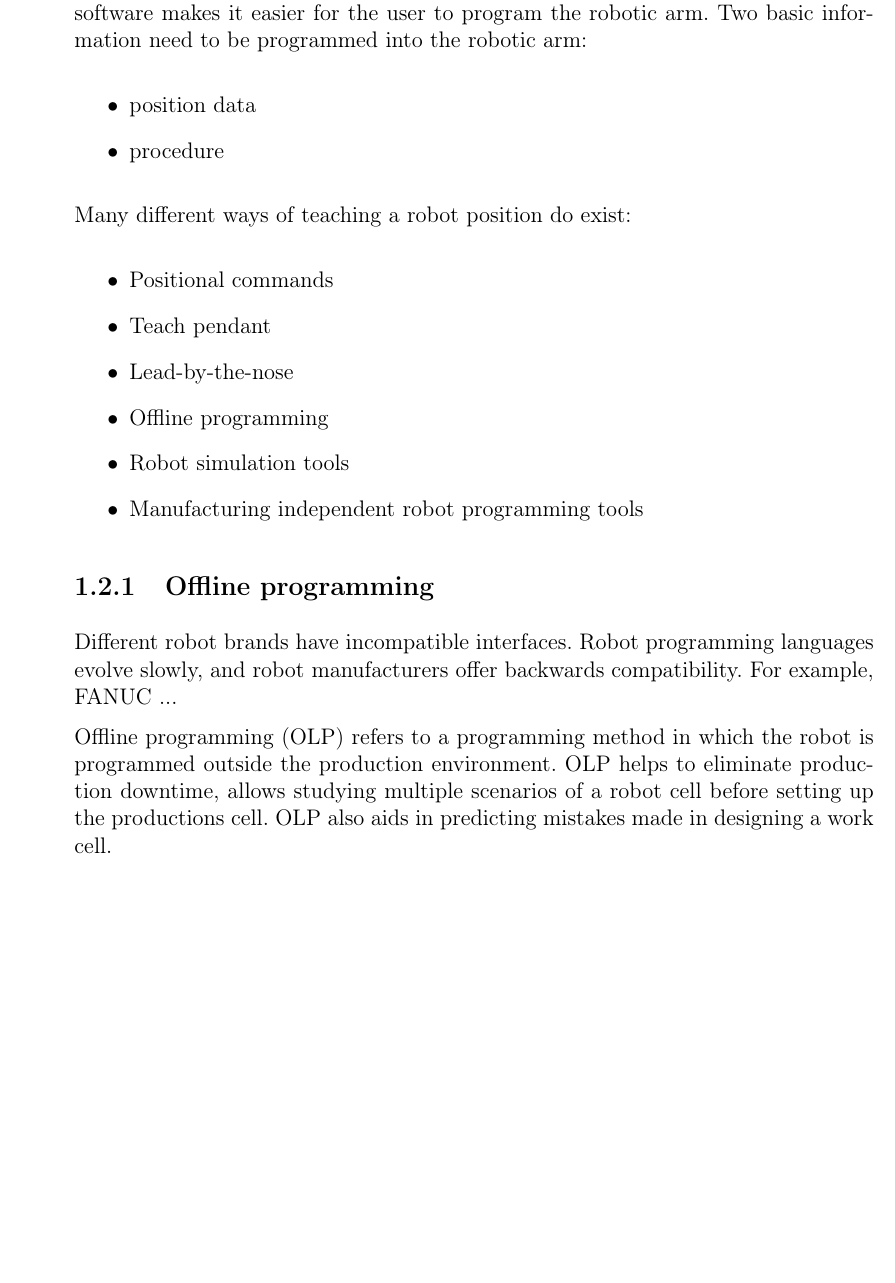
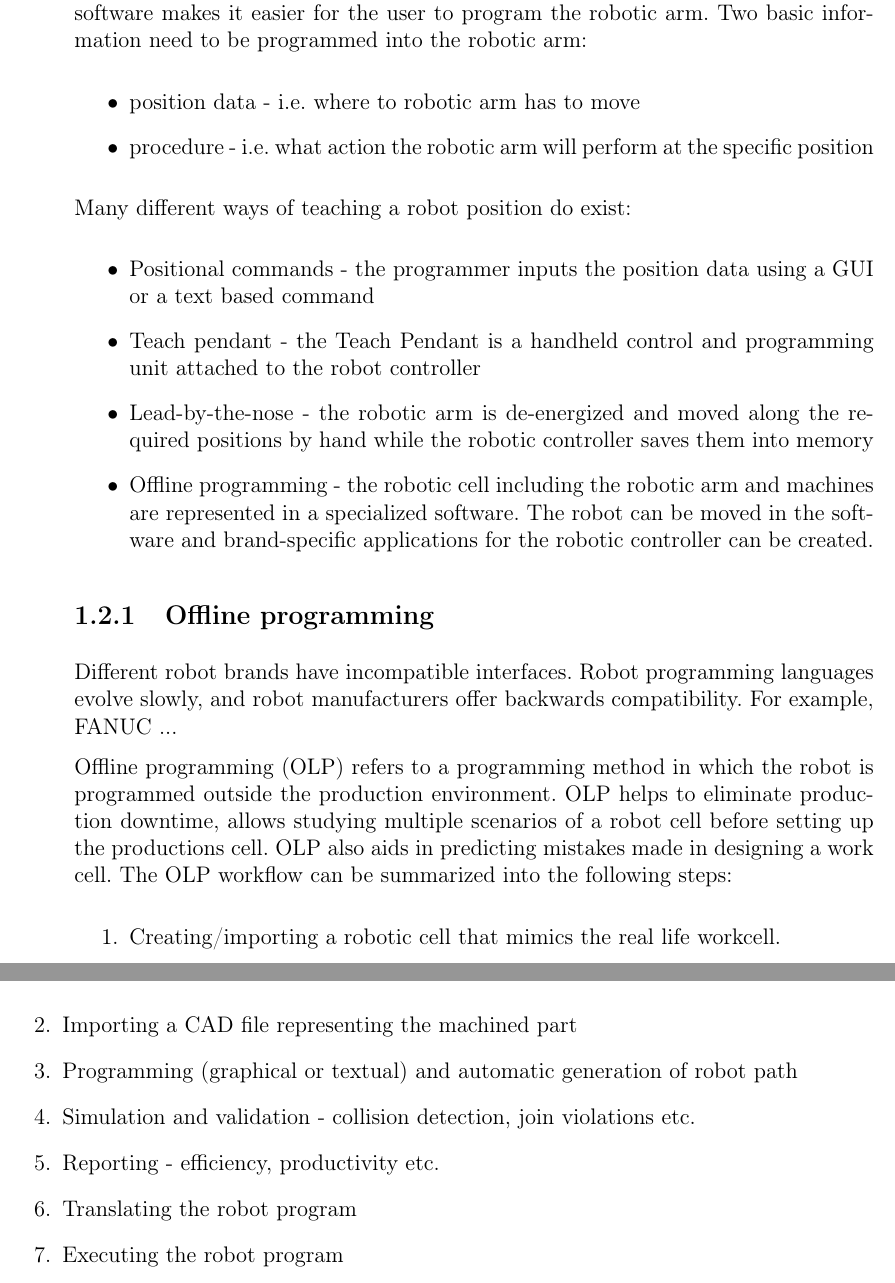
Before and after one commit to frosty1989/STUDIE_2021, a LaTeX thesis (main.tex, which reads chapters/1_basics.tex): part of page 23 of 57 before the commit and two parts of pages 23 and 24 of 57 after it, the two joined at a grey line, cut so that both start at the same text, the shorter picture padded with empty space. Compiled offline with pdfLaTeX.

Commit message:
We came to win!

```diff
--- a/chapters/1_basics.tex
+++ b/chapters/1_basics.tex
@@ -67,22 +67,31 @@ The robot controller is equipped with a so-called interface software. The interf
 Two basic information need to be programmed into the robotic arm:
 
 \begin{itemize}
-    \item position data
-    \item procedure
+    \item position data - i.e. where to robotic arm has to move
+    \item procedure - i.e. what action the robotic arm will perform at the specific position
 \end{itemize}
 
 Many different ways of teaching a robot position do exist:
 
 \begin{itemize}
-    \item Positional commands
-    \item Teach pendant
-    \item Lead-by-the-nose
-    \item Offline programming
-    \item Robot simulation tools
-    \item Manufacturing independent robot programming tools
+    \item Positional commands - the programmer inputs the position data using a GUI or a text based command
+    \item Teach pendant - the Teach Pendant is a handheld control and programming unit attached to the robot controller
+    \item Lead-by-the-nose - the robotic arm is de-energized and moved along the required positions by hand while the robotic controller saves them into memory
+    \item Offline programming - the robotic cell including the robotic arm and machines are represented in a specialized software. The robot can be moved in the software and brand-specific applications for the robotic controller can be created.
+
 \end{itemize}
 
 \subsection{Offline programming}
 Different robot brands have incompatible interfaces. Robot programming languages evolve slowly, and robot manufacturers offer backwards compatibility. For example, FANUC ...
 
-Offline programming  (OLP) refers to a programming method in which the robot is programmed outside the production environment. OLP helps to eliminate production downtime, allows studying multiple scenarios of a robot cell before setting up the productions cell. OLP also aids in predicting mistakes made in designing a work cell.
+Offline programming  (OLP) refers to a programming method in which the robot is programmed outside the production environment. OLP helps to eliminate production downtime, allows studying multiple scenarios of a robot cell before setting up the productions cell. OLP also aids in predicting mistakes made in designing a work cell. The OLP workflow can be summarized into the following steps:
+
+\begin{enumerate}
+  \item Creating/importing a robotic cell that mimics the real life workcell.
+  \item Importing a CAD file representing the machined part
+  \item Programming (graphical or textual) and automatic generation of robot path
+  \item Simulation and validation - collision detection, join violations etc.
+  \item Reporting - efficiency, productivity etc.
+  \item Translating the robot program
+  \item Executing the robot program
+\end{enumerate}
--- a/main.tex
+++ b/main.tex
@@ -143,11 +143,8 @@
 \newcommand{\keyword}{RoboDK, průmysloví roboti,průmyslová robotická ramena, zabránění kolizím, simulace robotických ramen, postprocesory robotických ramen}       % zde NAPIŠTE anglicky max. 5 klíčových slov (přeložte z češtiny)
 \newcommand{\abstrCZ}{Popis práce česky}    % zde NAPIŠTE abstrakt v češtině (cca 7 vět, min. 80 slov)
 \newcommand{\abstrEN}{
-The focus of this thesis is to develop a post-processor for the Laser Shock Peening Technique.
-
-This thesis seeks to answer the following thing: How can a post-processor be altered to use it for the Laser Shock Peening Technique.
-
-The RoboDK CAM program is a powerful tool that enables users to create their post-processors. In this thesis, the process of modifying a post-processor is described. The post-processor is then tested on a real industrial robotic arm.
+THIS HAS TO BE REWRITTEN COMPLETELY.
+The focus of this thesis is to develop a post-processor for the Laser Shock Peening Technique. This thesis seeks to answer the following thing: How can a post-processor be altered to use it for the Laser Shock Peening Technique. The RoboDK CAM program is a powerful tool that enables users to create their post-processors. In this thesis, the process of modifying a post-processor is described. The post-processor is then tested on a real industrial robotic arm.
 
 } % zde NAPIŠTE abstrakt v angličtině
 
```
Also changed, not shown: chapters/1_basics.tex (10 more changed lines).
